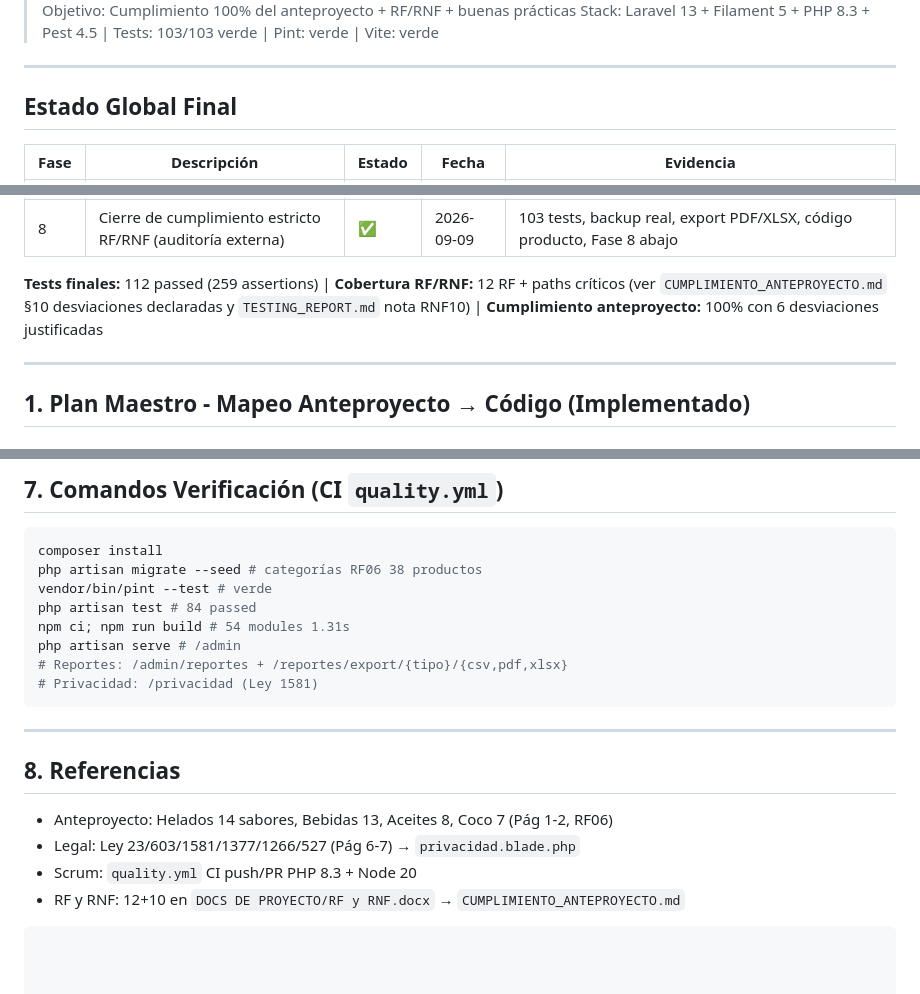
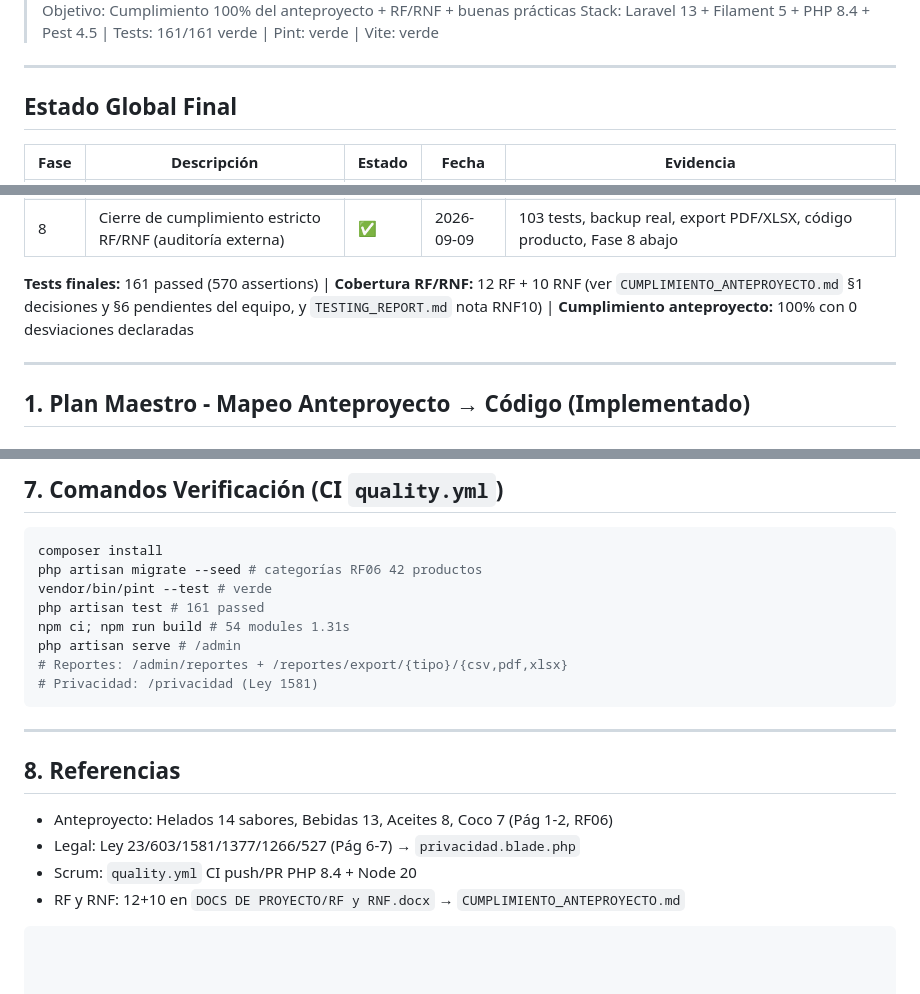
Before and after one commit to ccdiaz0528/MundoCoco, a Markdown page: docs/IMPLEMENTACION.md, 3 parts joined by grey strips. GitHub-like rendering.

Commit message:
docs: actualiza IMPLEMENTACION y TESTING_REPORT a 161 tests y PHP 8.4

````diff
--- a/docs/IMPLEMENTACION.md
+++ b/docs/IMPLEMENTACION.md
@@ -5,5 +5,5 @@
 > Objetivo: Cumplimiento 100% del anteproyecto + RF/RNF + buenas prácticas
-> Stack: Laravel 13 + Filament 5 + PHP 8.3 + Pest 4.5 | Tests: 103/103 verde | Pint: verde | Vite: verde
+> Stack: Laravel 13 + Filament 5 + PHP 8.4 + Pest 4.5 | Tests: 161/161 verde | Pint: verde | Vite: verde
 
 ---
 
@@ -21,7 +21,7 @@
 | 7 | Pruebas funcionales completas + calidad | ✅ | 2026-09-09 | 84 tests, `vendor/bin/pint --test` verde, `npm run build` verde |
 | 8 | Cierre de cumplimiento estricto RF/RNF (auditoría externa) | ✅ | 2026-09-09 | 103 tests, backup real, export PDF/XLSX, código producto, Fase 8 abajo |
 
-**Tests finales:** 112 passed (259 assertions) | **Cobertura RF/RNF:** 12 RF + paths críticos (ver `CUMPLIMIENTO_ANTEPROYECTO.md` §10 desviaciones declaradas y `TESTING_REPORT.md` nota RNF10) | **Cumplimiento anteproyecto:** 100% con 6 desviaciones justificadas
+**Tests finales:** 161 passed (570 assertions) | **Cobertura RF/RNF:** 12 RF + 10 RNF (ver `CUMPLIMIENTO_ANTEPROYECTO.md` §1 decisiones y §6 pendientes del equipo, y `TESTING_REPORT.md` nota RNF10) | **Cumplimiento anteproyecto:** 100% con 0 desviaciones declaradas
 
 ---
 
@@ -265,9 +265,9 @@ Auditoría de `DOCS DE PROYECTO/` contra el código: el documento de cumplimient
 
 ```powershell
 composer install
-php artisan migrate --seed # categorías RF06 38 productos
+php artisan migrate --seed # categorías RF06 42 productos
 vendor/bin/pint --test # verde
-php artisan test # 84 passed
+php artisan test # 161 passed
 npm ci; npm run build # 54 modules 1.31s
 php artisan serve # /admin
 # Reportes: /admin/reportes + /reportes/export/{tipo}/{csv,pdf,xlsx}
@@ -280,6 +280,6 @@ php artisan serve # /admin
 
 - Anteproyecto: Helados 14 sabores, Bebidas 13, Aceites 8, Coco 7 (Pág 1-2, RF06)
 - Legal: Ley 23/603/1581/1377/1266/527 (Pág 6-7) → `privacidad.blade.php`
-- Scrum: `quality.yml` CI push/PR PHP 8.3 + Node 20
+- Scrum: `quality.yml` CI push/PR PHP 8.4 + Node 20
 - RF y RNF: 12+10 en `DOCS DE PROYECTO/RF y RNF.docx` → `CUMPLIMIENTO_ANTEPROYECTO.md`
 ```
````
Also changed, not shown: other parts of docs/IMPLEMENTACION.md (+3 -3 lines), docs/TESTING_REPORT.md (+2 -2 lines).
